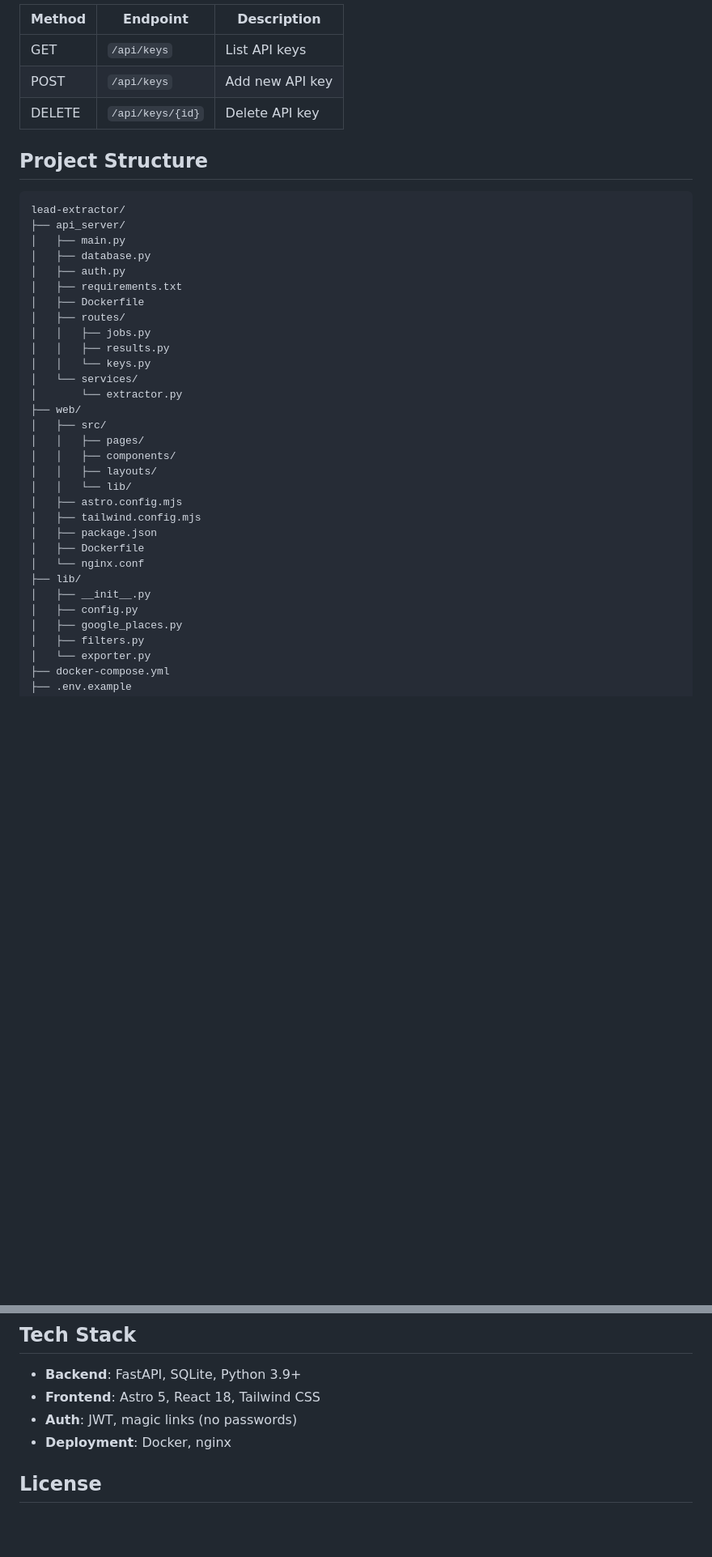
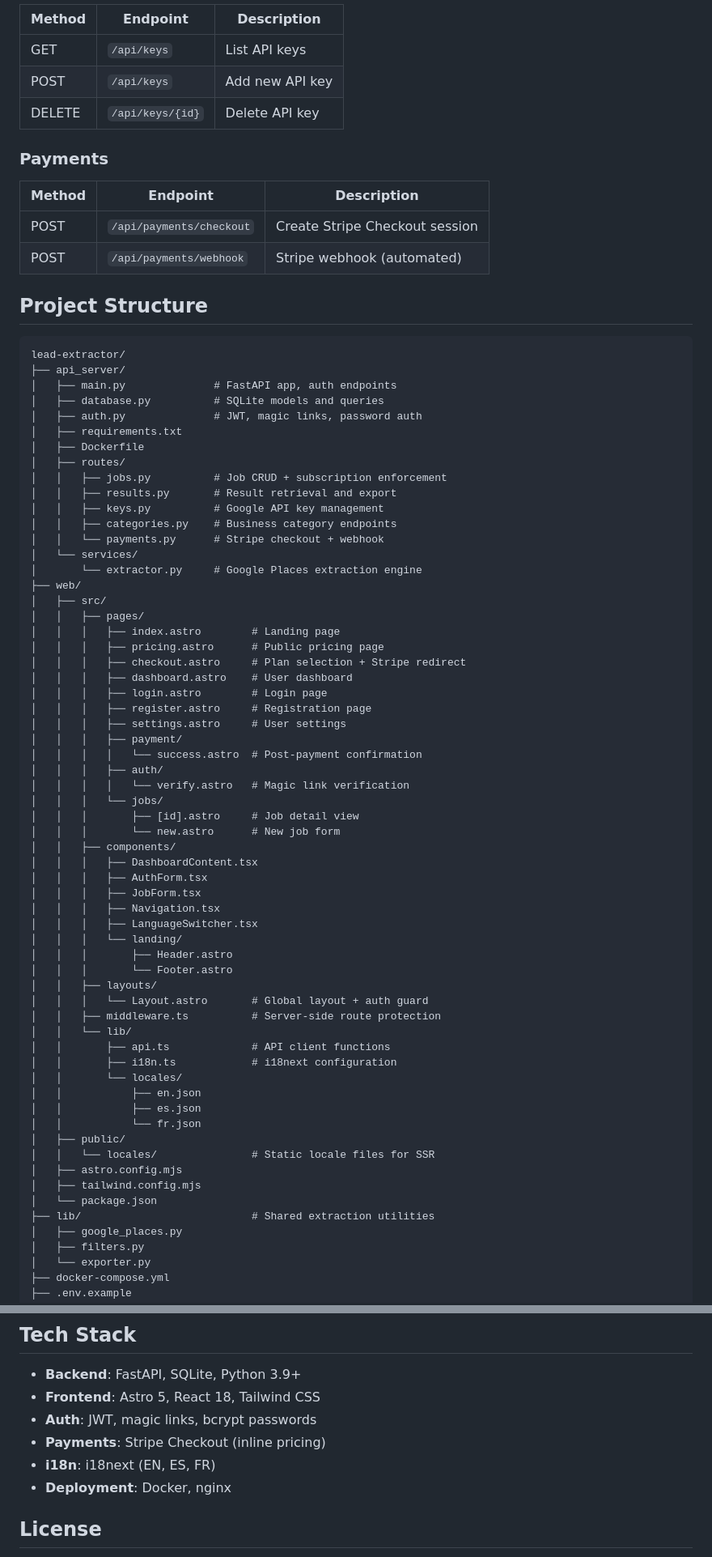
Before and after one commit to frivajica/leadex, a Markdown page: README.md, 2 parts joined by grey strips. Shown at 81% size. Drawn GitHub-style; blank space fills up the shorter version.

````diff
--- a/README.md
+++ b/README.md
@@ -118,36 +159,73 @@ Services will be available at:
 | POST | `/api/keys` | Add new API key |
 | DELETE | `/api/keys/{id}` | Delete API key |
 
+### Payments
+
+| Method | Endpoint | Description |
+|--------|----------|-------------|
+| POST | `/api/payments/checkout` | Create Stripe Checkout session |
+| POST | `/api/payments/webhook` | Stripe webhook (automated) |
+
 ## Project Structure
 
 ```
 lead-extractor/
 ├── api_server/
-│   ├── main.py
-│   ├── database.py
-│   ├── auth.py
+│   ├── main.py              # FastAPI app, auth endpoints
+│   ├── database.py          # SQLite models and queries
+│   ├── auth.py              # JWT, magic links, password auth
 │   ├── requirements.txt
 │   ├── Dockerfile
 │   ├── routes/
-│   │   ├── jobs.py
-│   │   ├── results.py
-│   │   └── keys.py
+│   │   ├── jobs.py          # Job CRUD + subscription enforcement
+│   │   ├── results.py       # Result retrieval and export
+│   │   ├── keys.py          # Google API key management
+│   │   ├── categories.py    # Business category endpoints
+│   │   └── payments.py      # Stripe checkout + webhook
 │   └── services/
-│       └── extractor.py
+│       └── extractor.py     # Google Places extraction engine
 ├── web/
 │   ├── src/
 │   │   ├── pages/
+│   │   │   ├── index.astro        # Landing page
+│   │   │   ├── pricing.astro      # Public pricing page
+│   │   │   ├── checkout.astro     # Plan selection + Stripe redirect
+│   │   │   ├── dashboard.astro    # User dashboard
+│   │   │   ├── login.astro        # Login page
+│   │   │   ├── register.astro     # Registration page
+│   │   │   ├── settings.astro     # User settings
+│   │   │   ├── payment/
+│   │   │   │   └── success.astro  # Post-payment confirmation
+│   │   │   ├── auth/
+│   │   │   │   └── verify.astro   # Magic link verification
+│   │   │   └── jobs/
+│   │   │       ├── [id].astro     # Job detail view
+│   │   │       └── new.astro      # New job form
 │   │   ├── components/
+│   │   │   ├── DashboardContent.tsx
+│   │   │   ├── AuthForm.tsx
+│   │   │   ├── JobForm.tsx
+│   │   │   ├── Navigation.tsx
+│   │   │   ├── LanguageSwitcher.tsx
+│   │   │   └── landing/
+│   │   │       ├── Header.astro
+│   │   │       └── Footer.astro
 │   │   ├── layouts/
+│   │   │   └── Layout.astro       # Global layout + auth guard
+│   │   ├── middleware.ts          # Server-side route protection
 │   │   └── lib/
+│   │       ├── api.ts             # API client functions
+│   │       ├── i18n.ts            # i18next configuration
+│   │       └── locales/
+│   │           ├── en.json
+│   │           ├── es.json
+│   │           └── fr.json
+│   ├── public/
+│   │   └── locales/               # Static locale files for SSR
 │   ├── astro.config.mjs
 │   ├── tailwind.config.mjs
-│   ├── package.json
-│   ├── Dockerfile
-│   └── nginx.conf
-├── lib/
-│   ├── __init__.py
-│   ├── config.py
+│   └── package.json
+├── lib/                           # Shared extraction utilities
 │   ├── google_places.py
 │   ├── filters.py
 │   └── exporter.py
@@ -179,7 +264,9 @@ lead-extractor/
 
 - **Backend**: FastAPI, SQLite, Python 3.9+
 - **Frontend**: Astro 5, React 18, Tailwind CSS
-- **Auth**: JWT, magic links (no passwords)
+- **Auth**: JWT, magic links, bcrypt passwords
+- **Payments**: Stripe Checkout (inline pricing)
+- **i18n**: i18next (EN, ES, FR)
 - **Deployment**: Docker, nginx
 
 ## License
````
Also changed, not shown: other parts of README.md (+67 -19 lines).
